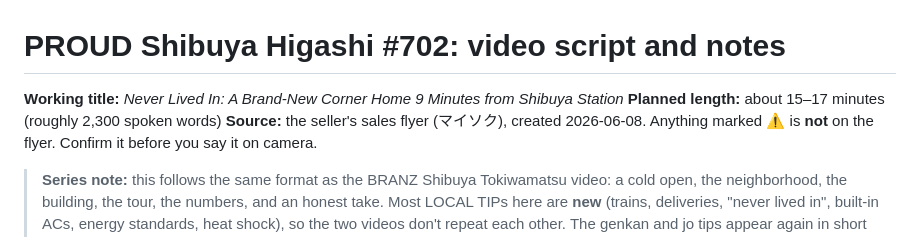
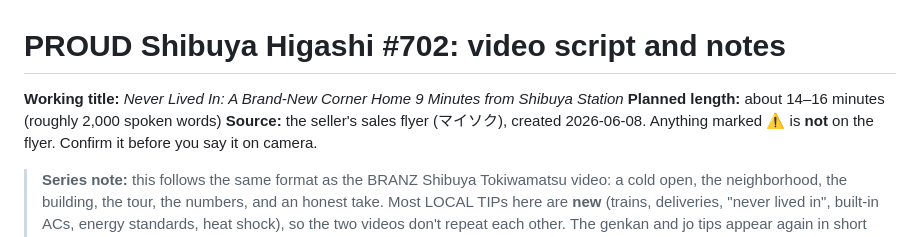
Before and after one commit to hinakajisaki-dev/hina-english, a Markdown page: real-estate/proud-shibuya-higashi-702/script.md, the part around the change. Rendered like a GitHub page.

Commit message:
Correct planned length for the PROUD Shibuya Higashi script
Co-Authored-By: Claude Opus 5.5 <noreply@anthropic.com>
Claude-Session: https://claude.ai/code/session_01Hd9fC28nn9mm6kHRkMfF2h

```diff
--- a/real-estate/proud-shibuya-higashi-702/script.md
+++ b/real-estate/proud-shibuya-higashi-702/script.md
@@ -1,7 +1,7 @@
 # PROUD Shibuya Higashi #702: video script and notes
 
 **Working title:** *Never Lived In: A Brand-New Corner Home 9 Minutes from Shibuya Station*
-**Planned length:** about 15–17 minutes (roughly 2,300 spoken words)
+**Planned length:** about 14–16 minutes (roughly 2,000 spoken words)
 **Source:** the seller's sales flyer (マイソク), created 2026-06-08. Anything marked ⚠️ is **not** on the flyer. Confirm it before you say it on camera.
 
 > **Series note:** this follows the same format as the BRANZ Shibuya Tokiwamatsu video: a cold open, the neighborhood, the building, the tour, the numbers, and an honest take. Most LOCAL TIPs here are **new** (trains, deliveries, "never lived in", built-in ACs, energy standards, heat shock), so the two videos don't repeat each other. The genkan and jo tips appear again in short form. Cut them if this video goes out second.
```
